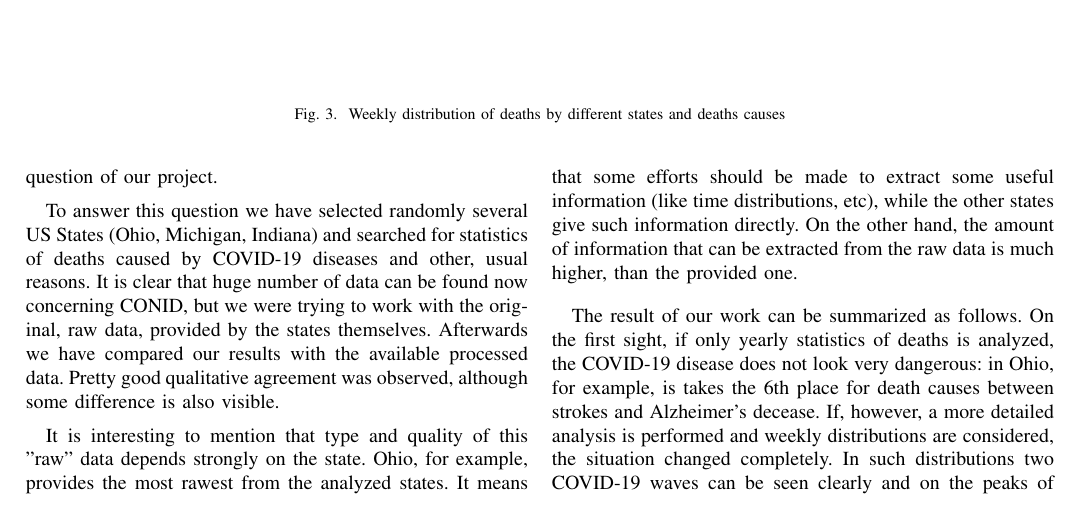
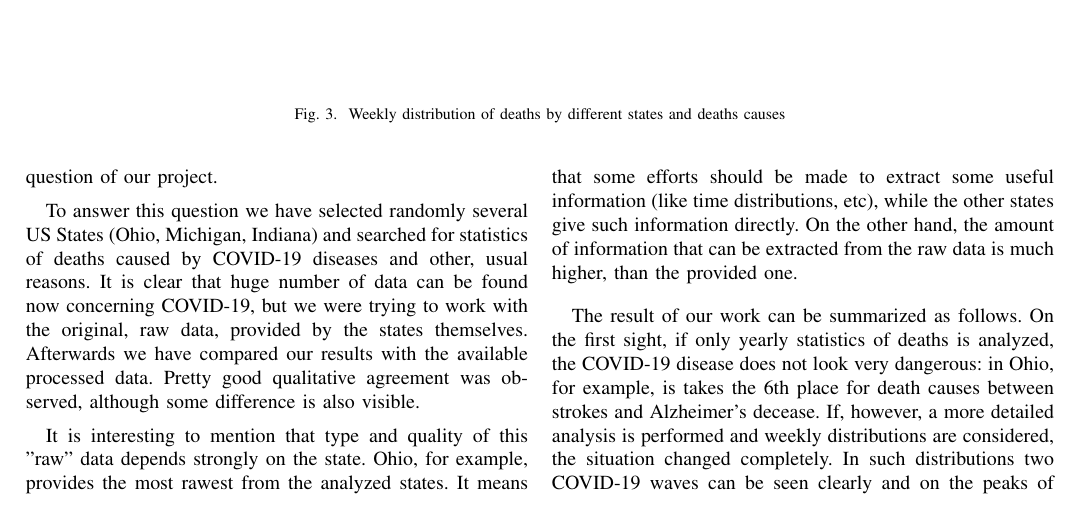
Before and after one commit to ALuchinsky/Fall2020_CS6010_covid, a LaTeX paper (report/report.tex): part of page 6 of 7, cut so that both start at the same text. Compiled offline with pdfLaTeX; a missing font is replaced by an installed copy or a similar font; a LaTeX package or settings file that is missing is left out.

Commit message:
Fix COVID-19 typo in Conclusion

```diff
--- a/report/report.tex
+++ b/report/report.tex
@@ -351,7 +351,7 @@ Such measures were indeed taken, different for different countries and regions.
 
 Now a natural question arises: was it worth it? We saved a lot of lives struggling with COVID-19, but a lot of people died since no time and money was left for them because of this struggle. Some analysis should be made to compare all pros and contras of the current situation. This was the main question of our project.
 
-To answer this question we have selected randomly several US States (Ohio, Michigan, Indiana) and searched for statistics of deaths caused by COVID-19 diseases and other, usual reasons. It is clear that huge number of data can be found now concerning CONID, but we were trying to work with the original, raw data, provided by the states themselves. Afterwards we have compared our results with the available processed data. Pretty good qualitative agreement  was observed, although some difference is also visible.
+To answer this question we have selected randomly several US States (Ohio, Michigan, Indiana) and searched for statistics of deaths caused by COVID-19 diseases and other, usual reasons. It is clear that huge number of data can be found now concerning COVID-19, but we were trying to work with the original, raw data, provided by the states themselves. Afterwards we have compared our results with the available processed data. Pretty good qualitative agreement  was observed, although some difference is also visible.
 
 It is interesting to mention that type and quality of this "raw" data depends strongly on the state. Ohio, for example, provides the most rawest from the analyzed states. It means that some efforts should be made to extract some useful information (like time distributions, etc), while the other states give such information directly. On the other hand, the amount of information that can be extracted from the raw data is much higher, than the provided one.
 
```
